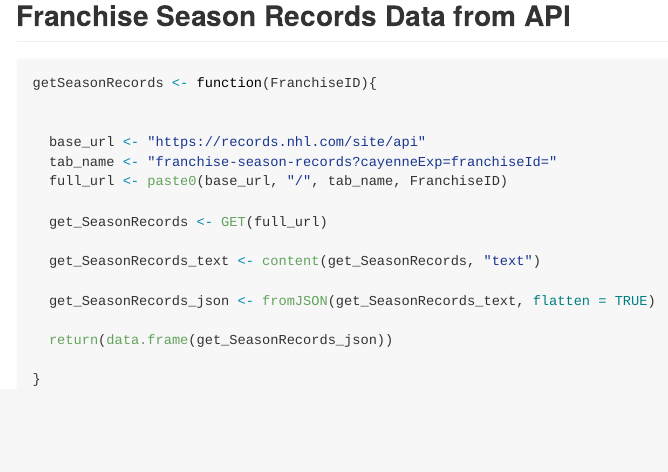
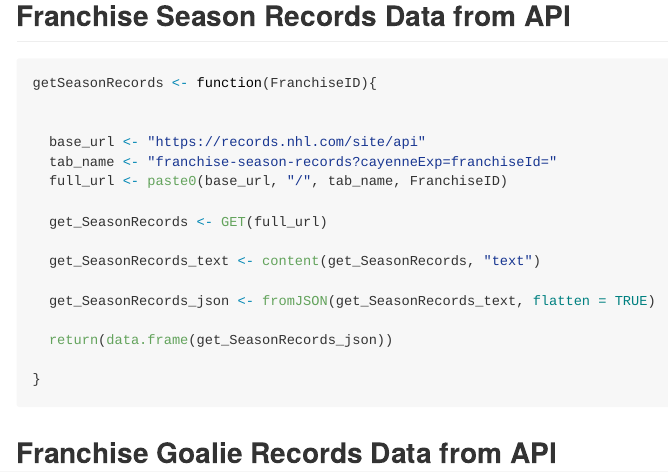
Before and after one commit to Sminnie09/ST558Project1Repo, an R Markdown document (Project1_HilliardN.Rmd): the page in a window 1100 px wide, from 1400 px down. The pictures show the output file Project1_HilliardN.md that the author committed with the source, drawn offline in the style of GitHub; long lines of code are wrapped.

Commit message:
add new section

````diff
--- a/Project1_HilliardN.Rmd
+++ b/Project1_HilliardN.Rmd
@@ -84,3 +84,5 @@ getSeasonRecords <- function(FranchiseID){
 }
 
 ```
+
+## Franchise Goalie Records Data from API
````
Also changed, not shown: Project1_HilliardN.md.
